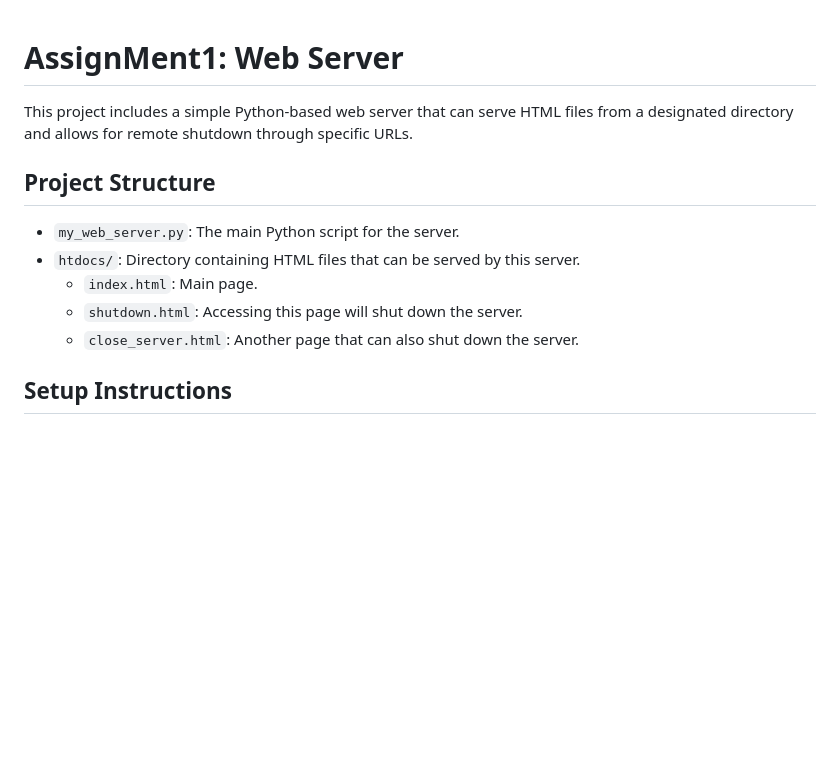
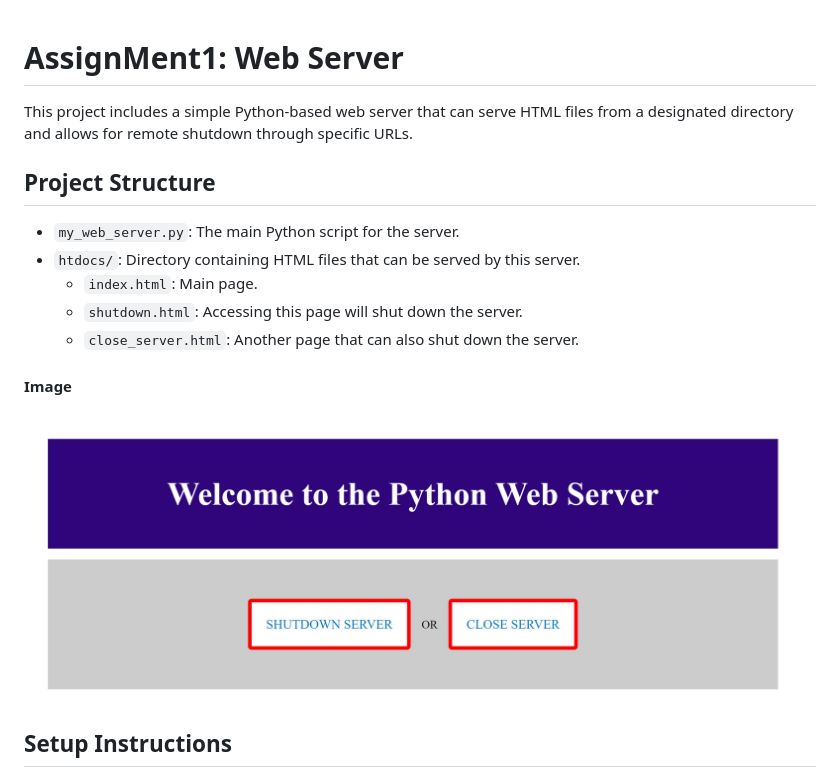
Before and after one commit to Jalagatha/webserver-assignment1, a Markdown page: README.md, the part around the change. Drawn GitHub-style; pictures changed too: images/serverA.JPG (added); blank space fills up the shorter version.

Commit message:
Add project image

```diff
--- a/README.md
+++ b/README.md
@@ -1,7 +1,5 @@
 # AssignMent1: Web Server
-
 This project includes a simple Python-based web server that can serve HTML files from a designated directory and allows for remote shutdown through specific URLs.
-
 ## Project Structure
 
 - `my_web_server.py`: The main Python script for the server.
@@ -9,7 +7,8 @@ This project includes a simple Python-based web server that can serve HTML files
   - `index.html`: Main page.
   - `shutdown.html`: Accessing this page will shut down the server.
   - `close_server.html`: Another page that can also shut down the server.
-
+#### Image
+![Home Page](./images/serverA.JPG)
 ## Setup Instructions
 
 1. **Prerequisites**: Ensure you have Python installed on your system.
```
